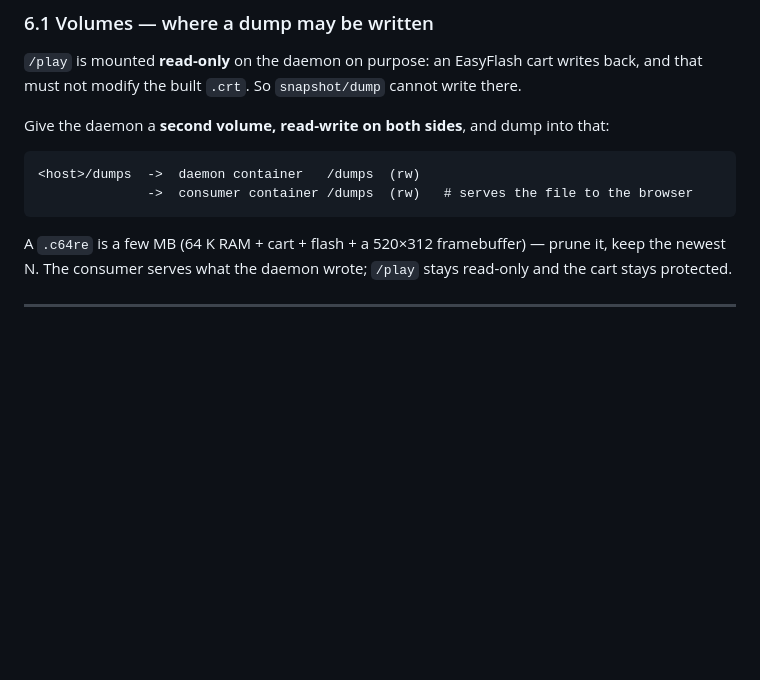
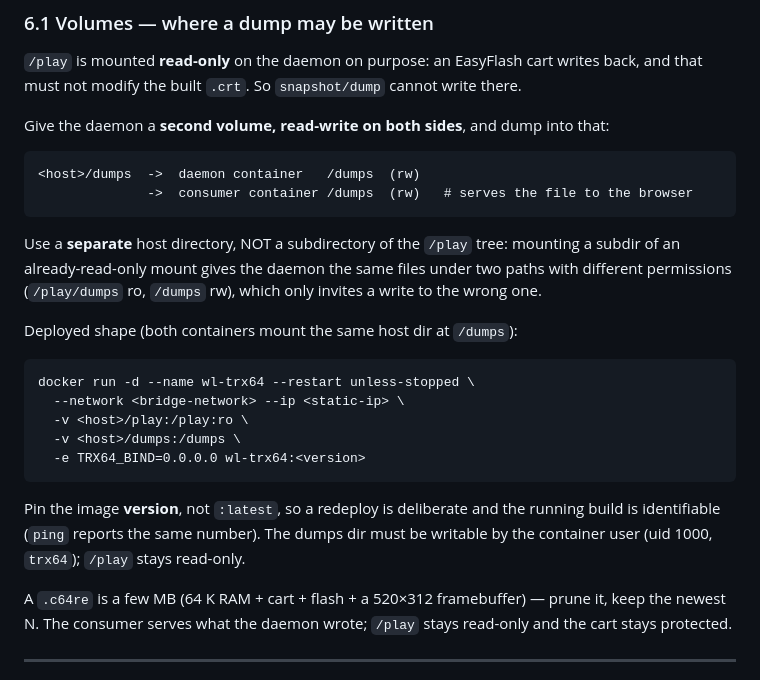
Before and after one commit to Jondalar/TRX64, a Markdown page: docs/wl-trx64-play-api.md, the part around the change. Rendered like a GitHub page; blank space fills up the shorter version.

Commit message:
docs(play): pin the /dumps volume to the deployed shape
snapshot/dump is written BY the daemon and /play is mounted read-only (so an
EasyFlash writeback cannot touch the built .crt), so dumps need their own rw
volume. Record the concrete deployed run command and one caveat: use a SEPARATE
host dir, not a subdir of the /play tree — mounting a subdir of a read-only
mount exposes the same files twice with different permissions (/play/dumps ro,
/dumps rw), which only invites a write to the wrong path.

Verified on the NAS sidecar: snapshot/dump {path:"/dumps/x.c64re"} lands on the
host (1477972 bytes) with /play still read-only.

Co-Authored-By: Claude Opus 4.8 <noreply@anthropic.com>
Claude-Session: https://claude.ai/code/session_01ScBAPVbrR2Z7wNie9HsKZk

````diff
--- a/docs/wl-trx64-play-api.md
+++ b/docs/wl-trx64-play-api.md
@@ -191,6 +191,24 @@ Give the daemon a **second volume, read-write on both sides**, and dump into tha
               ->  consumer container /dumps  (rw)   # serves the file to the browser
 ```
 
+Use a **separate** host directory, NOT a subdirectory of the `/play` tree: mounting a subdir of
+an already-read-only mount gives the daemon the same files under two paths with different
+permissions (`/play/dumps` ro, `/dumps` rw), which only invites a write to the wrong one.
+
+Deployed shape (both containers mount the same host dir at `/dumps`):
+
+```
+docker run -d --name wl-trx64 --restart unless-stopped \
+  --network <bridge-network> --ip <static-ip> \
+  -v <host>/play:/play:ro \
+  -v <host>/dumps:/dumps \
+  -e TRX64_BIND=0.0.0.0 wl-trx64:<version>
+```
+
+Pin the image **version**, not `:latest`, so a redeploy is deliberate and the running build is
+identifiable (`ping` reports the same number). The dumps dir must be writable by the container
+user (uid 1000, `trx64`); `/play` stays read-only.
+
 A `.c64re` is a few MB (64 K RAM + cart + flash + a 520×312 framebuffer) — prune it, keep the
 newest N. The consumer serves what the daemon wrote; `/play` stays read-only and the cart stays
 protected.
````
